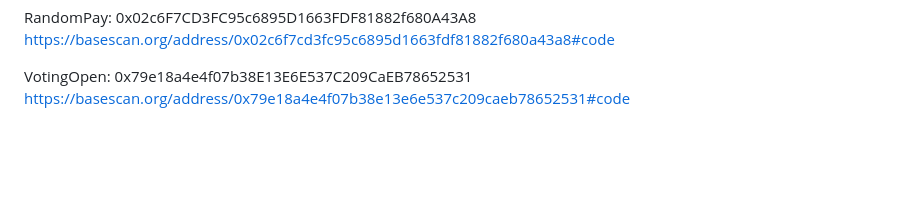
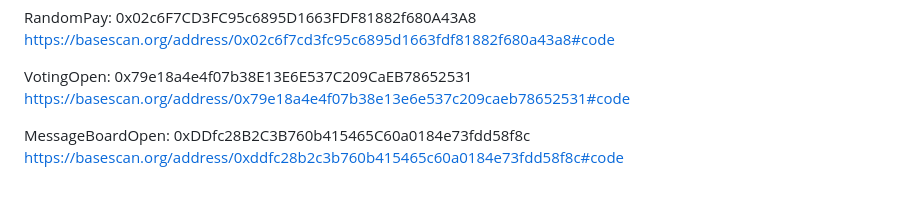
Before and after one commit to ordiha/Eth-infinity-playground, a Markdown page: README.md, the part around the change. Rendered like a GitHub page; blank space fills up the shorter version.

Commit message:
Update README.md
MessageBoard contract added

```diff
--- a/README.md
+++ b/README.md
@@ -75,3 +75,6 @@ https://basescan.org/address/0x02c6f7cd3fc95c6895d1663fdf81882f680a43a8#code
 
 VotingOpen: 0x79e18a4e4f07b38E13E6E537C209CaEB78652531
 https://basescan.org/address/0x79e18a4e4f07b38e13e6e537c209caeb78652531#code
+
+MessageBoardOpen: 0xDDfc28B2C3B760b415465C60a0184e73fdd58f8c
+https://basescan.org/address/0xddfc28b2c3b760b415465c60a0184e73fdd58f8c#code
```
